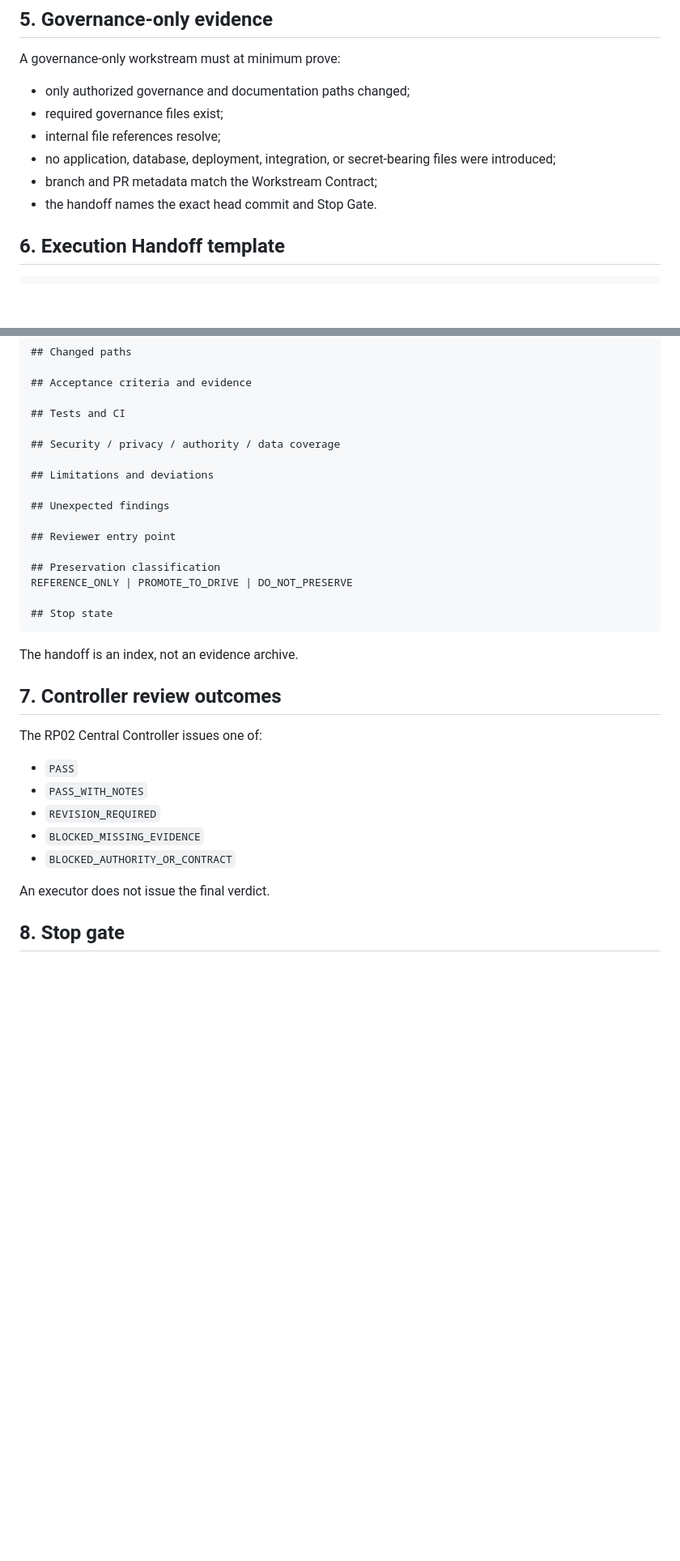
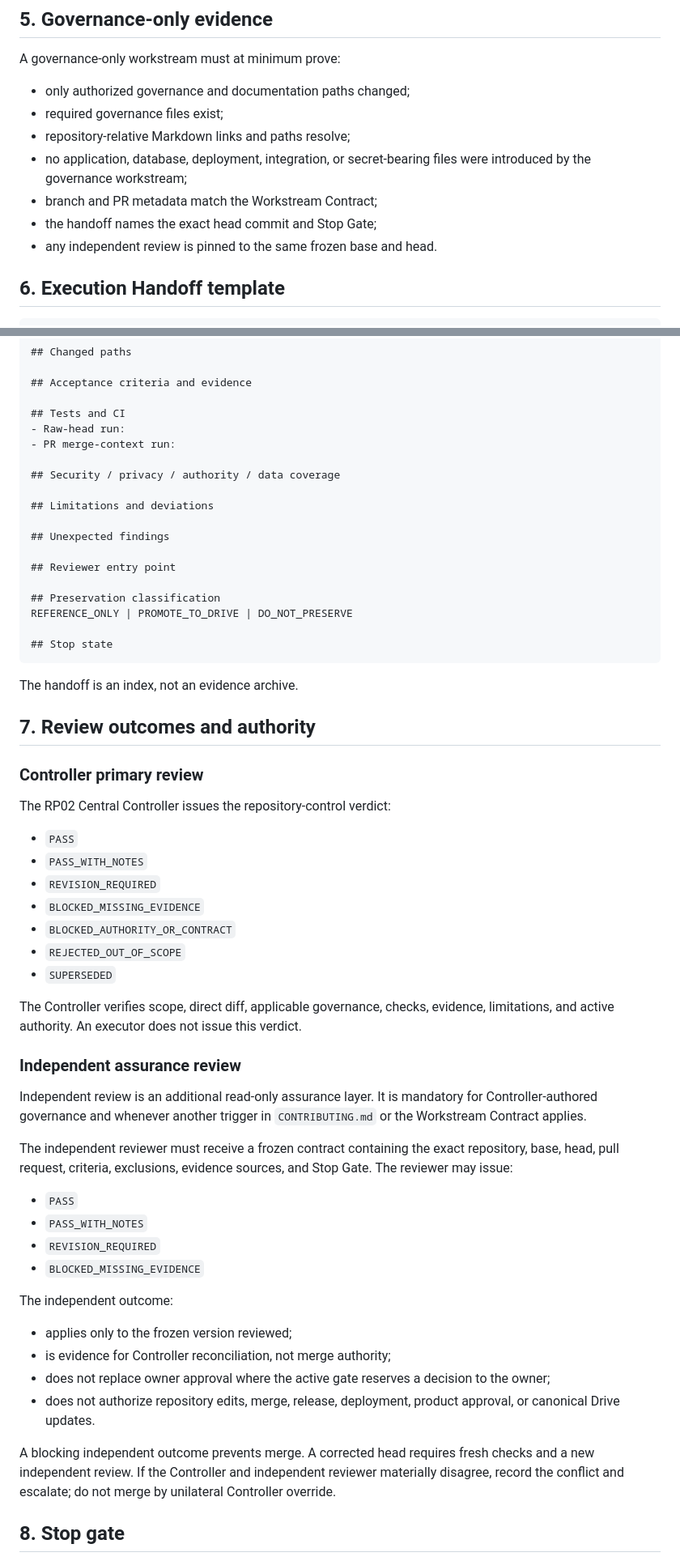
Before and after one commit to hamad933/Enterprise-Operations-Control, a Markdown page: docs/governance/EVIDENCE_AND_HANDOFF.md, 2 parts joined by grey strips. Shown at 81% size. Rendered like a GitHub page; blank space fills up the shorter version.

Commit message:
docs: separate primary and independent review outcomes

```diff
--- a/docs/governance/EVIDENCE_AND_HANDOFF.md
+++ b/docs/governance/EVIDENCE_AND_HANDOFF.md
@@ -74,10 +75,11 @@ A governance-only workstream must at minimum prove:
 
 - only authorized governance and documentation paths changed;
 - required governance files exist;
-- internal file references resolve;
-- no application, database, deployment, integration, or secret-bearing files were introduced;
+- repository-relative Markdown links and paths resolve;
+- no application, database, deployment, integration, or secret-bearing files were introduced by the governance workstream;
 - branch and PR metadata match the Workstream Contract;
-- the handoff names the exact head commit and Stop Gate.
+- the handoff names the exact head commit and Stop Gate;
+- any independent review is pinned to the same frozen base and head.
 
 ## 6. Execution Handoff template
 
@@ -101,6 +103,8 @@ A governance-only workstream must at minimum prove:
 ## Acceptance criteria and evidence
 
 ## Tests and CI
+- Raw-head run:
+- PR merge-context run:
 
 ## Security / privacy / authority / data coverage
 
@@ -118,17 +122,41 @@ REFERENCE_ONLY | PROMOTE_TO_DRIVE | DO_NOT_PRESERVE
 
 The handoff is an index, not an evidence archive.
 
-## 7. Controller review outcomes
+## 7. Review outcomes and authority
 
-The RP02 Central Controller issues one of:
+### Controller primary review
+
+The RP02 Central Controller issues the repository-control verdict:
 
 - `PASS`
 - `PASS_WITH_NOTES`
 - `REVISION_REQUIRED`
 - `BLOCKED_MISSING_EVIDENCE`
 - `BLOCKED_AUTHORITY_OR_CONTRACT`
+- `REJECTED_OUT_OF_SCOPE`
+- `SUPERSEDED`
 
-An executor does not issue the final verdict.
+The Controller verifies scope, direct diff, applicable governance, checks, evidence, limitations, and active authority. An executor does not issue this verdict.
+
+### Independent assurance review
+
+Independent review is an additional read-only assurance layer. It is mandatory for Controller-authored governance and whenever another trigger in `CONTRIBUTING.md` or the Workstream Contract applies.
+
+The independent reviewer must receive a frozen contract containing the exact repository, base, head, pull request, criteria, exclusions, evidence sources, and Stop Gate. The reviewer may issue:
+
+- `PASS`
+- `PASS_WITH_NOTES`
+- `REVISION_REQUIRED`
+- `BLOCKED_MISSING_EVIDENCE`
+
+The independent outcome:
+
+- applies only to the frozen version reviewed;
+- is evidence for Controller reconciliation, not merge authority;
+- does not replace owner approval where the active gate reserves a decision to the owner;
+- does not authorize repository edits, merge, release, deployment, product approval, or canonical Drive updates.
+
+A blocking independent outcome prevents merge. A corrected head requires fresh checks and a new independent review. If the Controller and independent reviewer materially disagree, record the conflict and escalate; do not merge by unilateral Controller override.
 
 ## 8. Stop gate
 
```
Also changed, not shown: other parts of docs/governance/EVIDENCE_AND_HANDOFF.md (+1 -0 lines).
